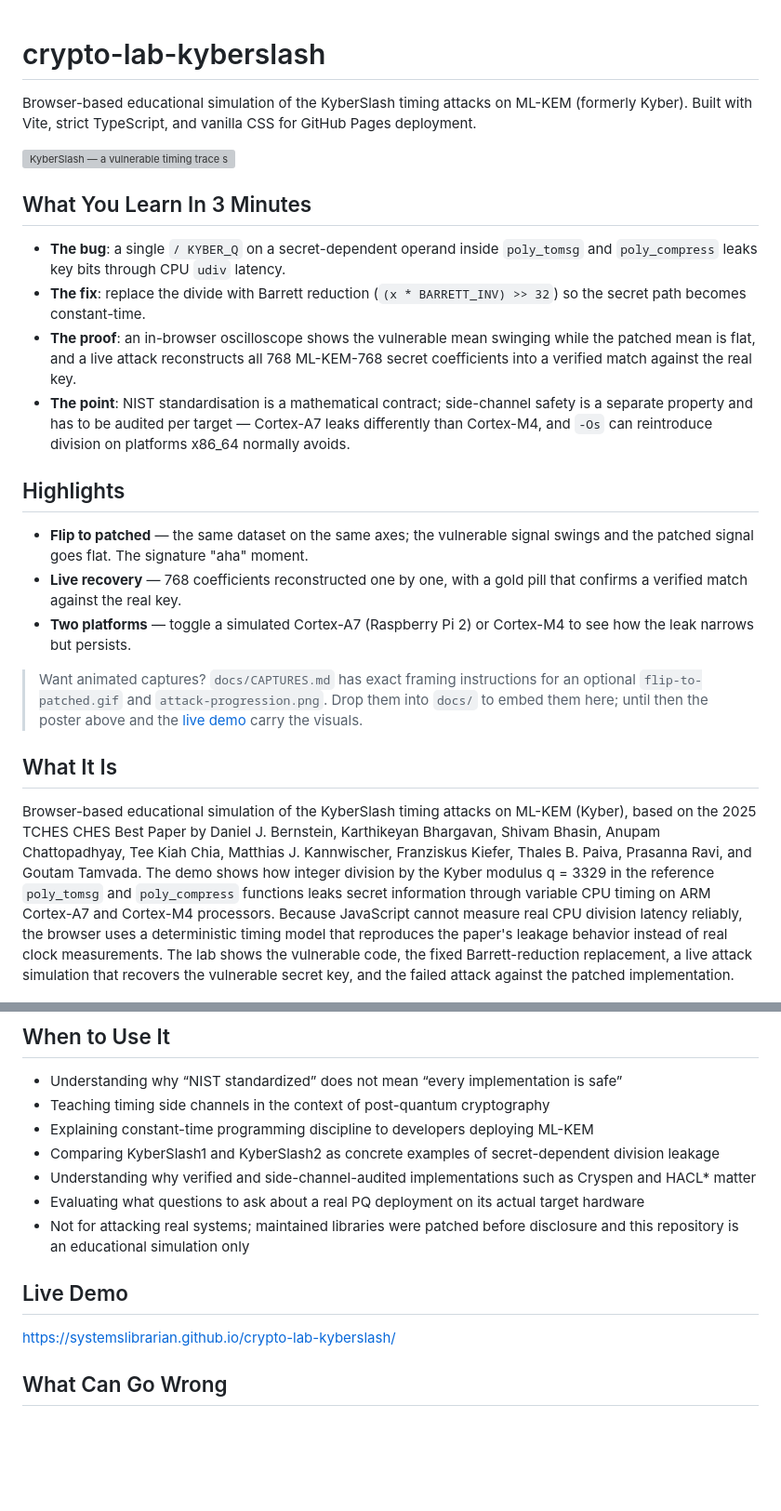
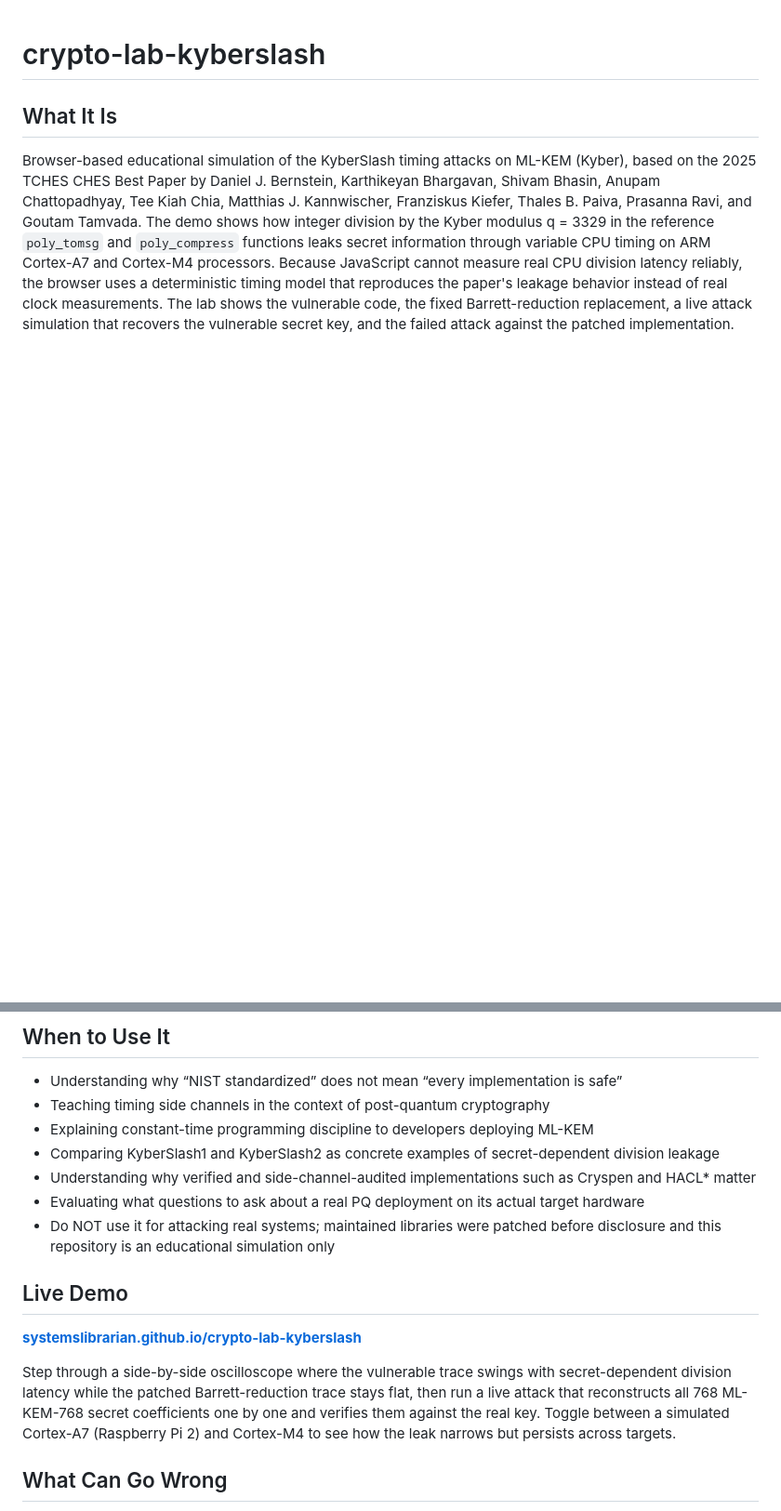
Before and after one commit to systemslibrarian/crypto-lab-kyberslash, a Markdown page: README.md, 2 parts joined by grey strips. Shown at 93% size. GitHub-like rendering; blank space fills up the shorter version; grey boxes are pictures that could not be loaded.

```diff
--- a/README.md
+++ b/README.md
@@ -1,23 +1,4 @@
 # crypto-lab-kyberslash
-
-Browser-based educational simulation of the KyberSlash timing attacks on ML-KEM (formerly Kyber). Built with Vite, strict TypeScript, and vanilla CSS for GitHub Pages deployment.
-
-![KyberSlash — a vulnerable timing trace swings while the patched trace stays flat, and the 768-coefficient ML-KEM-768 secret key is recovered](public/poster.svg)
-
-## What You Learn In 3 Minutes
-
-- **The bug**: a single `/ KYBER_Q` on a secret-dependent operand inside `poly_tomsg` and `poly_compress` leaks key bits through CPU `udiv` latency.
-- **The fix**: replace the divide with Barrett reduction (`(x * BARRETT_INV) >> 32`) so the secret path becomes constant-time.
-- **The proof**: an in-browser oscilloscope shows the vulnerable mean swinging while the patched mean is flat, and a live attack reconstructs all 768 ML-KEM-768 secret coefficients into a verified match against the real key.
-- **The point**: NIST standardisation is a mathematical contract; side-channel safety is a separate property and has to be audited per target — Cortex-A7 leaks differently than Cortex-M4, and `-Os` can reintroduce division on platforms x86_64 normally avoids.
-
-## Highlights
-
-- **Flip to patched** — the same dataset on the same axes; the vulnerable signal swings and the patched signal goes flat. The signature "aha" moment.
-- **Live recovery** — 768 coefficients reconstructed one by one, with a gold pill that confirms a verified match against the real key.
-- **Two platforms** — toggle a simulated Cortex-A7 (Raspberry Pi 2) or Cortex-M4 to see how the leak narrows but persists.
-
-> Want animated captures? `docs/CAPTURES.md` has exact framing instructions for an optional `flip-to-patched.gif` and `attack-progression.png`. Drop them into `docs/` to embed them here; until then the poster above and the [live demo](https://systemslibrarian.github.io/crypto-lab-kyberslash/) carry the visuals.
 
 ## What It Is
 
@@ -31,11 +12,13 @@ Browser-based educational simulation of the KyberSlash timing attacks on ML-KEM
 - Comparing KyberSlash1 and KyberSlash2 as concrete examples of secret-dependent division leakage
 - Understanding why verified and side-channel-audited implementations such as Cryspen and HACL* matter
 - Evaluating what questions to ask about a real PQ deployment on its actual target hardware
-- Not for attacking real systems; maintained libraries were patched before disclosure and this repository is an educational simulation only
+- Do NOT use it for attacking real systems; maintained libraries were patched before disclosure and this repository is an educational simulation only
 
 ## Live Demo
 
-https://systemslibrarian.github.io/crypto-lab-kyberslash/
+**[systemslibrarian.github.io/crypto-lab-kyberslash](https://systemslibrarian.github.io/crypto-lab-kyberslash/)**
+
+Step through a side-by-side oscilloscope where the vulnerable trace swings with secret-dependent division latency while the patched Barrett-reduction trace stays flat, then run a live attack that reconstructs all 768 ML-KEM-768 secret coefficients one by one and verifies them against the real key. Toggle between a simulated Cortex-A7 (Raspberry Pi 2) and Cortex-M4 to see how the leak narrows but persists across targets.
 
 ## What Can Go Wrong
 
```
Also changed, not shown: other parts of README.md (+44 -1 lines).
